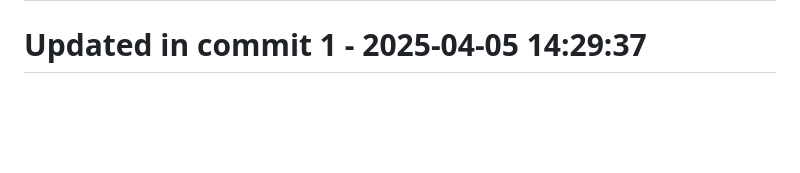
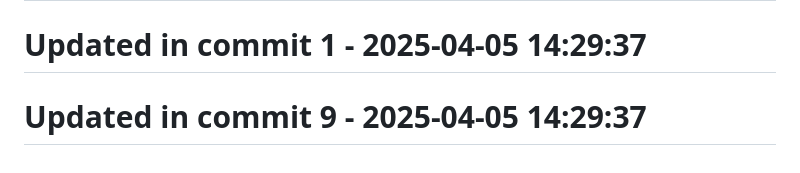
Before and after one commit to llamasearchai/llamadb3, a Markdown page: README.md, the part around the change. Drawn GitHub-style; blank space fills up the shorter version.

Commit message:
docs: Update documentation for README

```diff
--- a/README.md
+++ b/README.md
@@ -175,3 +175,5 @@ Licensed under the MIT License - see the [LICENSE](LICENSE) file for details.
 # Updated in commit 25 - 2025-04-04 17:15:54
 
 # Updated in commit 1 - 2025-04-05 14:29:37
+
+# Updated in commit 9 - 2025-04-05 14:29:37
```
